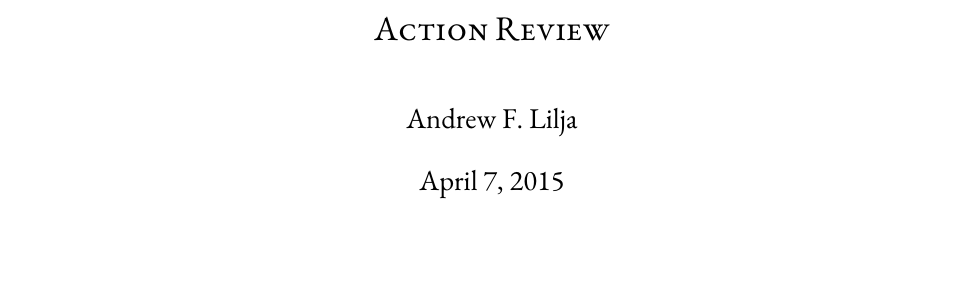
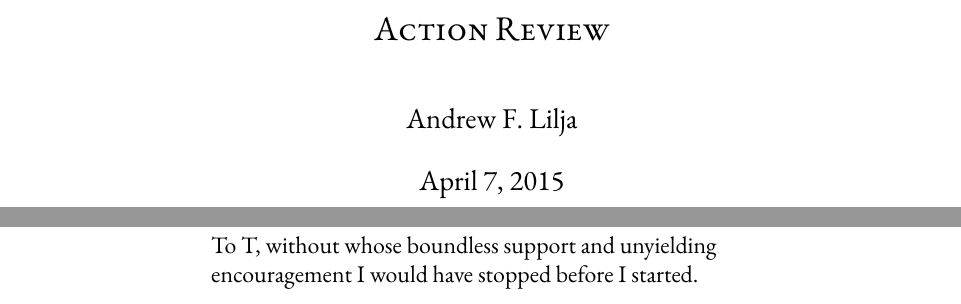
Before and after one commit to alilja/thesis, a LaTeX book (main.tex, which reads tex/meta.tex): part of page 1 of 13 before the commit and two parts of pages 1 and 2 of 15 after it, the two joined at a grey line, cut so that both start at the same text, the shorter picture padded with empty space. Compiled offline with XeLaTeX; a missing font is replaced by an installed copy or a similar font.

Commit message:
added frontmatter

```diff
--- a/main.tex
+++ b/main.tex
@@ -3,6 +3,7 @@
 \documentclass[12pt, twoside]{book}
 
 \usepackage{sidenotes}
+\usepackage{epigraph}
 
 \usepackage{titling}
 \newcommand{\subtitle}[1]{%
--- a/tex/meta.tex
+++ b/tex/meta.tex
@@ -0,0 +1,16 @@
+\newcommand{\centertext}[1]{%
+  	\par
+	\vspace*{\fill}
+	\begin{center}
+    #1
+    \end{center}
+	\vfill
+}
+
+\frontmatter
+
+\newgeometry{total={6.5in, 9in}, left=1in, right=1in, top=1in, bottom=1in}
+\maketitle
+
+\newpage
+\centertext{\begin{minipage}{.6\textwidth}\raggedright To T, without whose boundless support and unyielding encouragement I would have stopped before I started.\end{minipage}}
```
Also changed, not shown: main.tex (11 more changed lines), tex/meta.tex (5 more changed lines).
